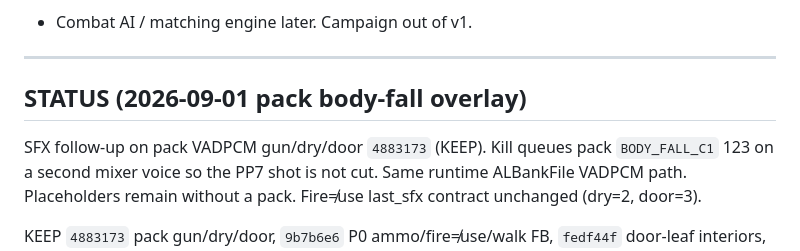
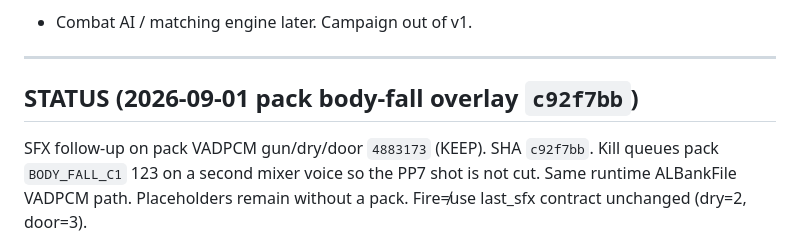
Before and after one commit to chrisgilpin/SilverIris, a Markdown page: docs/online-play-plan.md, the part around the change. Drawn GitHub-style.

Commit message:
Note c92f7bb SHA in STATUS.

```diff
--- a/docs/online-play-plan.md
+++ b/docs/online-play-plan.md
@@ -850,9 +850,10 @@ Native player/gun/lockstep/2p-corridor/g1 green. Greyscale
 
 ---
 
-## STATUS (2026-09-01 pack body-fall overlay)
+## STATUS (2026-09-01 pack body-fall overlay `c92f7bb`)
 
-SFX follow-up on pack VADPCM gun/dry/door `4883173` (KEEP). Kill queues
+SFX follow-up on pack VADPCM gun/dry/door `4883173` (KEEP). SHA `c92f7bb`.
+Kill queues
 pack `BODY_FALL_C1` 123 on a second mixer voice so the PP7 shot is not
 cut. Same runtime ALBankFile VADPCM path. Placeholders remain without a
 pack. Fire≠use last_sfx contract unchanged (dry=2, door=3).
```
